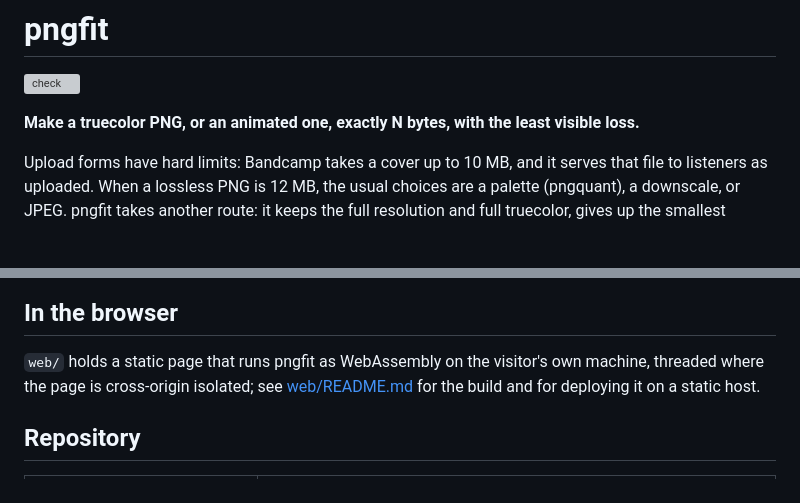
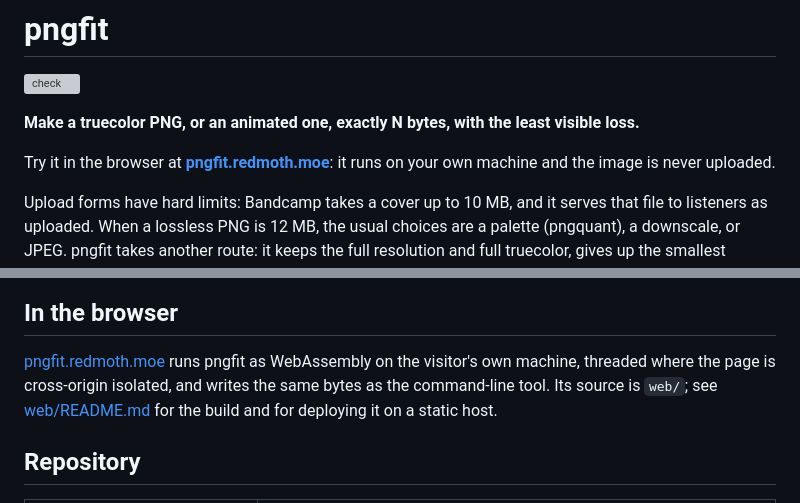
Before and after one commit to LicaRedMoth/pngfit, a Markdown page: README.md, 2 parts joined by grey strips. GitHub-like rendering; blank space fills up the shorter version; grey boxes are pictures that could not be loaded.

Commit message:
README: link the browser version
Co-Authored-By: Claude Opus 5.5 <noreply@anthropic.com>

```diff
--- a/README.md
+++ b/README.md
@@ -3,6 +3,9 @@
 [![check](https://github.com/LicaRedMoth/pngfit/actions/workflows/check.yml/badge.svg)](https://github.com/LicaRedMoth/pngfit/actions/workflows/check.yml)
 
 **Make a truecolor PNG, or an animated one, exactly N bytes, with the least visible loss.**
+
+Try it in the browser at **[pngfit.redmoth.moe](https://pngfit.redmoth.moe/)**: it runs on your own
+machine and the image is never uploaded.
 
 Upload forms have hard limits: Bandcamp takes a cover up to 10 MB, and it serves that file
 to listeners as uploaded. When a lossless PNG is 12 MB, the usual choices are a palette
@@ -281,8 +284,9 @@ not a PNG at all). A 20-frame APNG lands exactly at both targets.
 
 ## In the browser
 
-`web/` holds a static page that runs pngfit as WebAssembly on the visitor's own machine, threaded
-where the page is cross-origin isolated; see [web/README.md](web/README.md) for the build and for
+[pngfit.redmoth.moe](https://pngfit.redmoth.moe/) runs pngfit as WebAssembly on the visitor's own
+machine, threaded where the page is cross-origin isolated, and writes the same bytes as the
+command-line tool. Its source is `web/`; see [web/README.md](web/README.md) for the build and for
 deploying it on a static host.
 
 ## Repository
```
